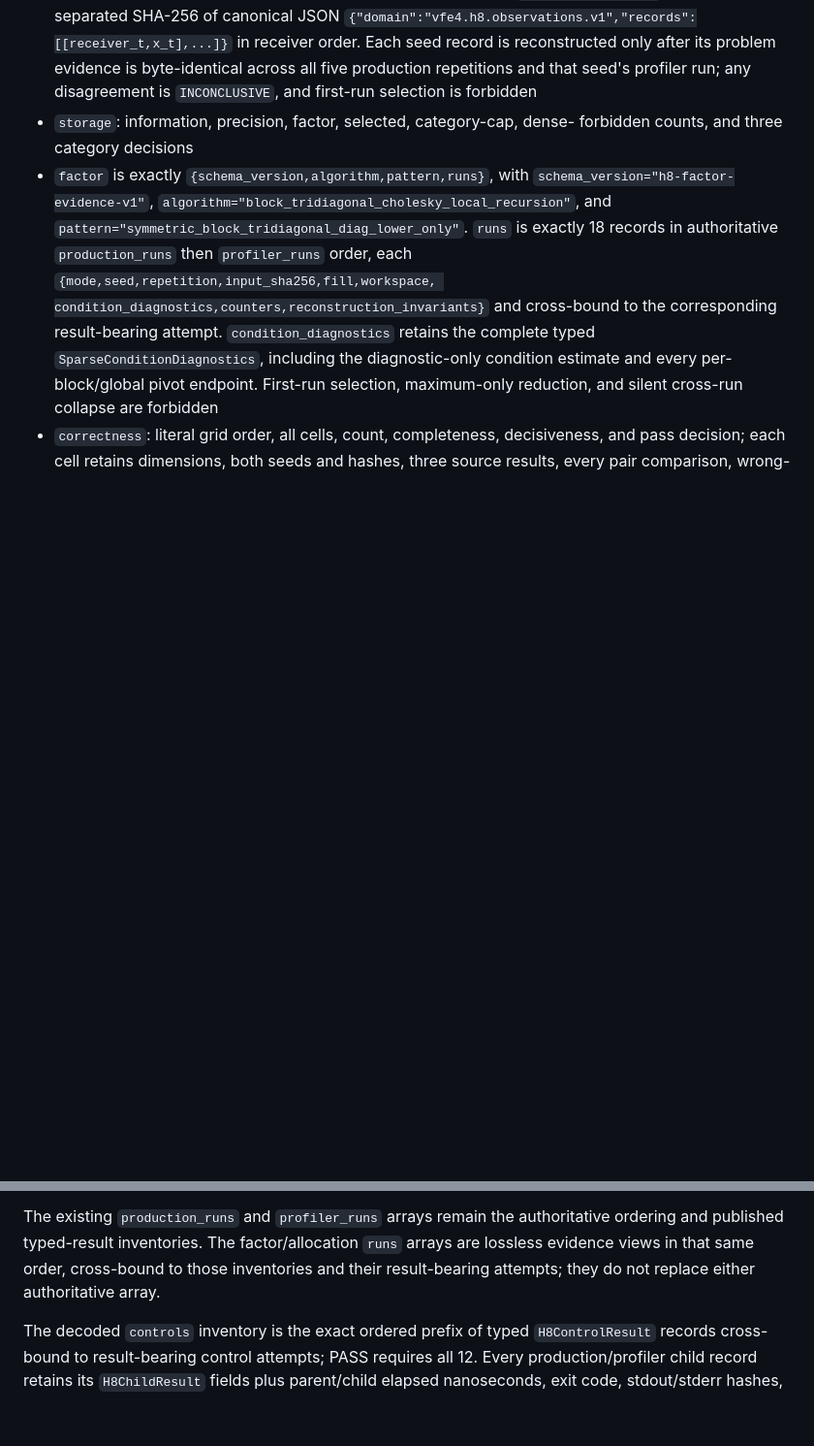
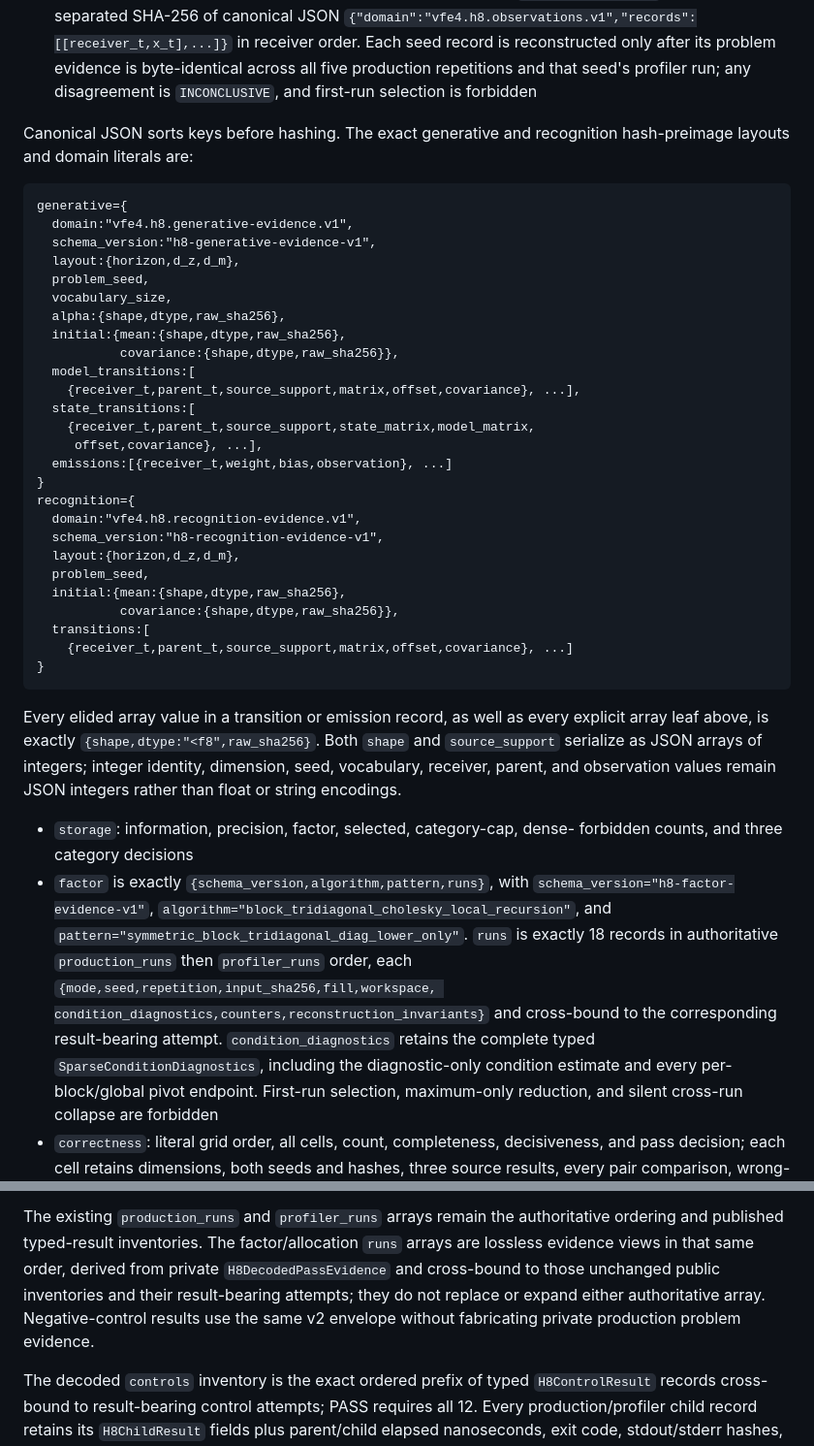
Before and after one commit to cdenn016/VFE_4.0, a Markdown page: docs/preregistrations/2026-07-21-h8-sparse-scale.md, 2 parts joined by grey strips. Shown at 97% size. Rendered like a GitHub page; blank space fills up the shorter version.

````diff
--- a/docs/preregistrations/2026-07-21-h8-sparse-scale.md
+++ b/docs/preregistrations/2026-07-21-h8-sparse-scale.md
@@ -649,6 +694,46 @@ Required nested inventories:
   evidence is byte-identical across all five production repetitions and that
   seed's profiler run; any disagreement is `INCONCLUSIVE`, and first-run
   selection is forbidden
+
+Canonical JSON sorts keys before hashing. The exact generative and recognition
+hash-preimage layouts and domain literals are:
+
+```text
+generative={
+  domain:"vfe4.h8.generative-evidence.v1",
+  schema_version:"h8-generative-evidence-v1",
+  layout:{horizon,d_z,d_m},
+  problem_seed,
+  vocabulary_size,
+  alpha:{shape,dtype,raw_sha256},
+  initial:{mean:{shape,dtype,raw_sha256},
+           covariance:{shape,dtype,raw_sha256}},
+  model_transitions:[
+    {receiver_t,parent_t,source_support,matrix,offset,covariance}, ...],
+  state_transitions:[
+    {receiver_t,parent_t,source_support,state_matrix,model_matrix,
+     offset,covariance}, ...],
+  emissions:[{receiver_t,weight,bias,observation}, ...]
+}
+recognition={
+  domain:"vfe4.h8.recognition-evidence.v1",
+  schema_version:"h8-recognition-evidence-v1",
+  layout:{horizon,d_z,d_m},
+  problem_seed,
+  initial:{mean:{shape,dtype,raw_sha256},
+           covariance:{shape,dtype,raw_sha256}},
+  transitions:[
+    {receiver_t,parent_t,source_support,matrix,offset,covariance}, ...]
+}
+```
+
+Every elided array value in a transition or emission record, as well as every
+explicit array leaf above, is exactly
+`{shape,dtype:"<f8",raw_sha256}`. Both `shape` and `source_support` serialize
+as JSON arrays of integers; integer identity, dimension, seed, vocabulary,
+receiver, parent, and observation values remain JSON integers rather than
+float or string encodings.
+
 - `storage`: information, precision, factor, selected, category-cap, dense-
   forbidden counts, and three category decisions
 - `factor` is exactly `{schema_version,algorithm,pattern,runs}`, with
@@ -725,8 +810,10 @@ Required nested inventories:
 The existing `production_runs` and `profiler_runs` arrays remain the
 authoritative ordering and published typed-result inventories. The
 factor/allocation `runs` arrays are lossless evidence views in that same order,
-cross-bound to those inventories and their result-bearing attempts; they do
-not replace either authoritative array.
+derived from private `H8DecodedPassEvidence` and cross-bound to those unchanged
+public inventories and their result-bearing attempts; they do not replace or
+expand either authoritative array. Negative-control results use the same v2
+envelope without fabricating private production problem evidence.
 
 The decoded `controls` inventory is the exact ordered prefix of typed
 `H8ControlResult` records cross-bound to result-bearing control attempts; PASS
````
Also changed, not shown: other parts of docs/preregistrations/2026-07-21-h8-sparse-scale.md (+56 -11 lines), 1 other file.
